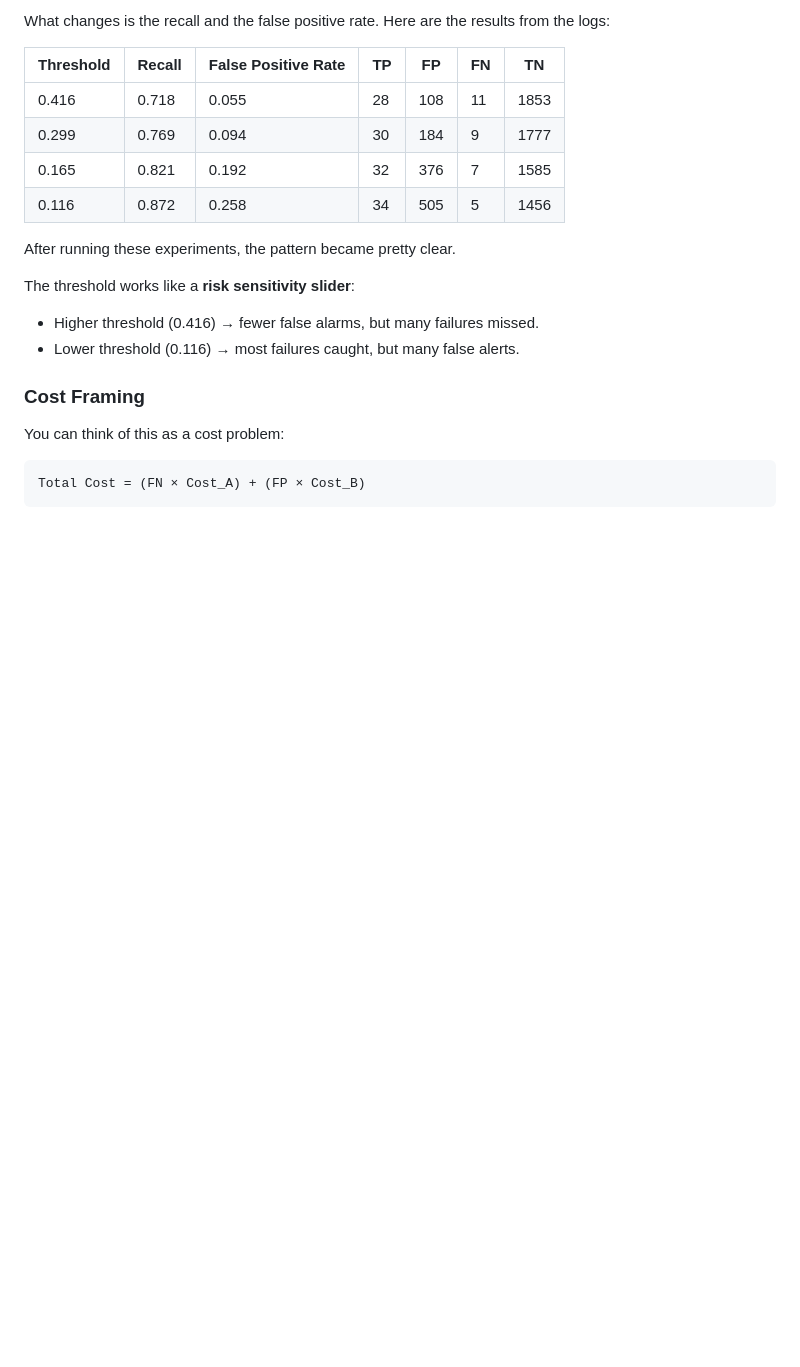
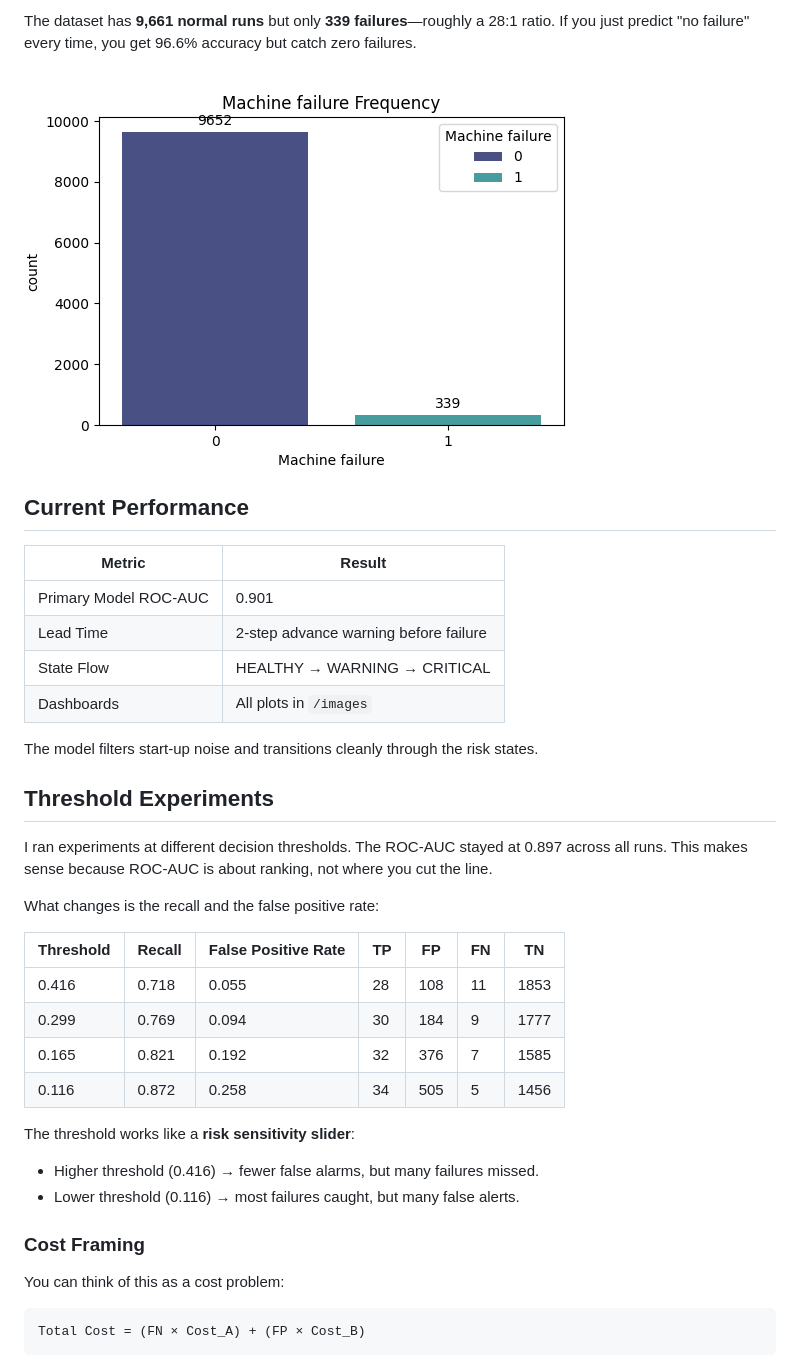
Before and after one commit to Sarrveshwer/Risk-eval-using-Logistic-Regression, a Markdown page: README.md, the part around one of its changes. Rendered like a GitHub page; blank space fills up the shorter version.

```diff
--- a/README.md
+++ b/README.md
@@ -29,14 +53,31 @@ I ran experiments at different decision thresholds. The ROC-AUC stayed at 0.897
 
-What changes is the recall and the false positive rate. Here are the results from the logs:
+The dataset has **9,661 normal runs** but only **339 failures**—roughly a 28:1 ratio. If you just predict "no failure" every time, you get 96.6% accuracy but catch zero failures.
+
+![Machine Failure Frequency](images/Machine-failure-Frequency.png)
+
+## Current Performance
+
+| Metric | Result |
+|--------|--------|
+| Primary Model ROC-AUC | 0.901 |
+| Lead Time | 2-step advance warning before failure |
+| State Flow | HEALTHY → WARNING → CRITICAL |
+| Dashboards | All plots in `/images` |
+
+The model filters start-up noise and transitions cleanly through the risk states.
+
+## Threshold Experiments
+
+I ran experiments at different decision thresholds. The ROC-AUC stayed at 0.897 across all runs. This makes sense because ROC-AUC is about ranking, not where you cut the line.
+
+What changes is the recall and the false positive rate:
 
 | Threshold | Recall | False Positive Rate | TP | FP | FN | TN |
-|-----------|--------|---------------------|----|----|----|----|
-| 0.416 | 0.718 | 0.055 | 28 | 108 | 11 | 1853 |
-| 0.299 | 0.769 | 0.094 | 30 | 184 | 9 | 1777 |
-| 0.165 | 0.821 | 0.192 | 32 | 376 | 7 | 1585 |
-| 0.116 | 0.872 | 0.258 | 34 | 505 | 5 | 1456 |
-
-After running these experiments, the pattern became pretty clear.
+|-----------|--------|---------------------|----|----|----|-----|
+| 0.416     | 0.718  | 0.055               | 28 | 108| 11 | 1853|
+| 0.299     | 0.769  | 0.094               | 30 | 184| 9  | 1777|
+| 0.165     | 0.821  | 0.192               | 32 | 376| 7  | 1585|
+| 0.116     | 0.872  | 0.258               | 34 | 505| 5  | 1456|
 
 The threshold works like a **risk sensitivity slider**:
 - Higher threshold (0.416) → fewer false alarms, but many failures missed.
```
Also changed, not shown: other parts of README.md (+39 -30 lines).
